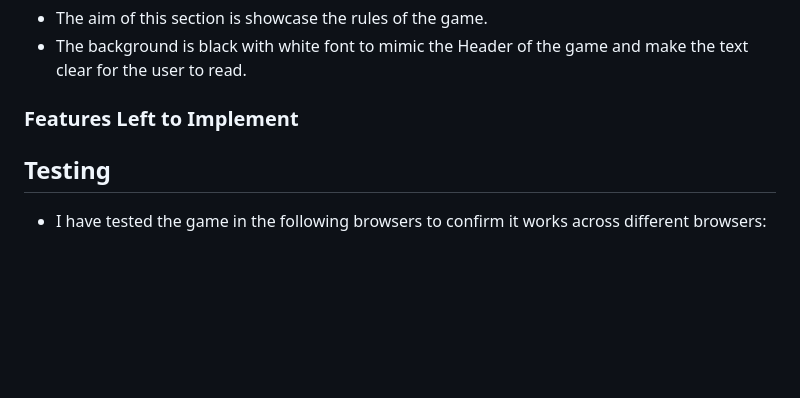
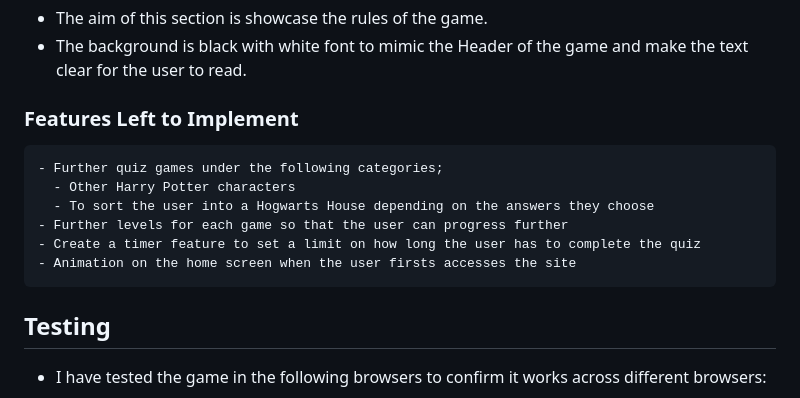
Before and after one commit to cgalpin92/project2-potterquiz, a Markdown page: README.md, the part around the change. Drawn GitHub-style; blank space fills up the shorter version.

Commit message:
added features left to implement information into the README file

```diff
--- a/README.md
+++ b/README.md
@@ -70,6 +70,13 @@
 
 ### Features Left to Implement
 
+    - Further quiz games under the following categories;
+      - Other Harry Potter characters
+      - To sort the user into a Hogwarts House depending on the answers they choose
+    - Further levels for each game so that the user can progress further
+    - Create a timer feature to set a limit on how long the user has to complete the quiz
+    - Animation on the home screen when the user firsts accesses the site
+
 
 
 ## Testing
```
